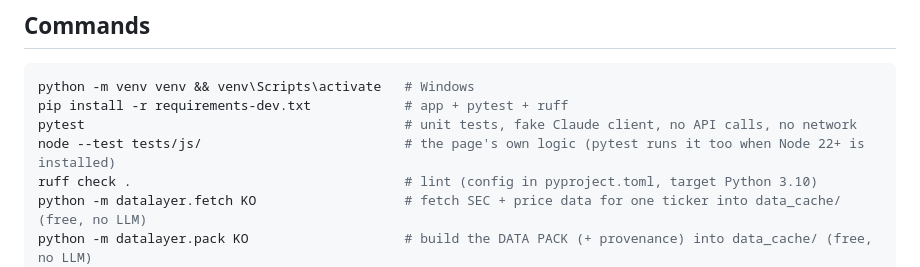
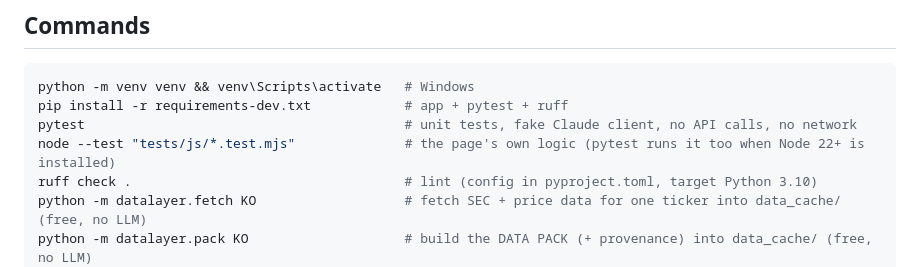
Before and after one commit to AKulikou/stock-autopsy, a Markdown page: CLAUDE.md, the part around the change. Rendered like a GitHub page.

Commit message:
Docs: a Node test command that runs on Node 24
"node --test tests/js/" treats the folder as a file and fails; a quoted glob
runs the 14 page tests in any shell.

Co-Authored-By: Claude Opus 5.5 <noreply@anthropic.com>

```diff
--- a/CLAUDE.md
+++ b/CLAUDE.md
@@ -50,7 +50,7 @@ The shape of the pipeline:
 python -m venv venv && venv\Scripts\activate   # Windows
 pip install -r requirements-dev.txt            # app + pytest + ruff
 pytest                                         # unit tests, fake Claude client, no API calls, no network
-node --test tests/js/                          # the page's own logic (pytest runs it too when Node 22+ is installed)
+node --test "tests/js/*.test.mjs"              # the page's own logic (pytest runs it too when Node 22+ is installed)
 ruff check .                                   # lint (config in pyproject.toml, target Python 3.10)
 python -m datalayer.fetch KO                   # fetch SEC + price data for one ticker into data_cache/ (free, no LLM)
 python -m datalayer.pack KO                    # build the DATA PACK (+ provenance) into data_cache/ (free, no LLM)
```
